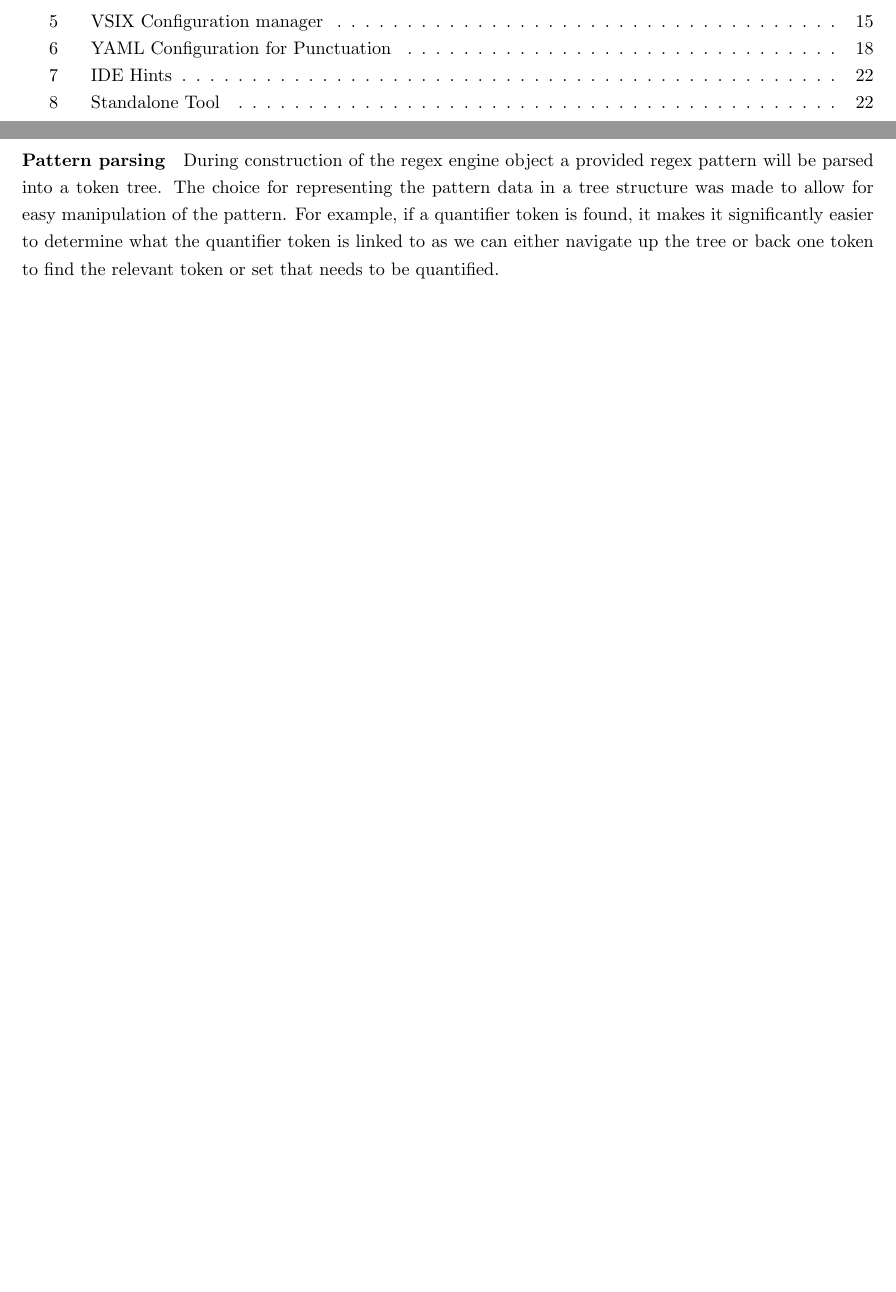
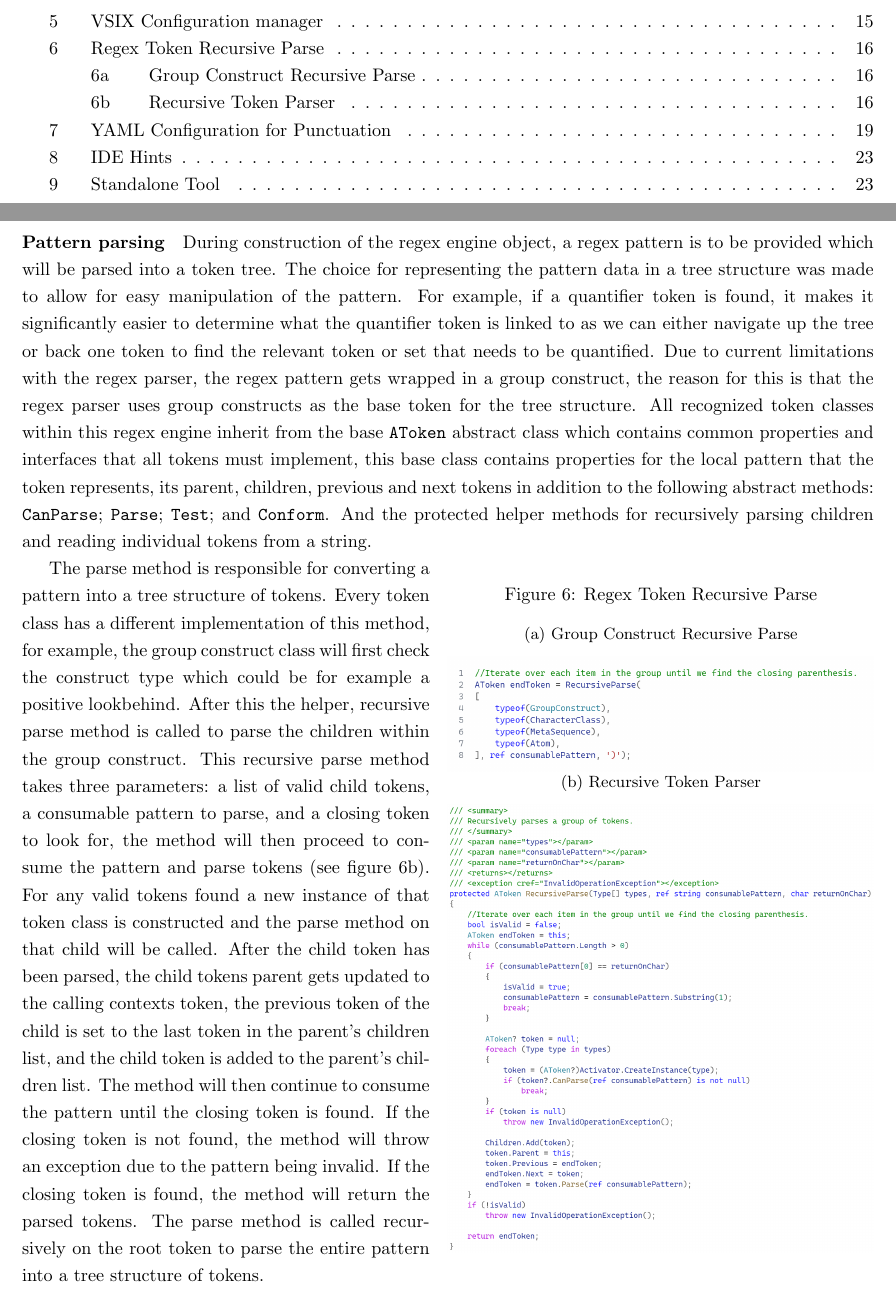
Before and after one commit to ReadieFur/SourceCodeQualityEnhancer-BEngSoftwareEngineeringDissertation-UniversityOfGreenwich, a LaTeX document (report/writeup/Main.tex, which reads report/writeup/Chapters/MainBody/IntegrationAndTesting/NamingEngine.tex): two parts of pages 4 and 17 of 26 before the commit and two parts of pages 4 and 17 of 27 after it, joined at a grey line, cut so that both start at the same text, the shorter picture padded with empty space. Compiled offline with pdfLaTeX.

Commit message:
Update report - Naming engine - input conversion

```diff
--- a/report/writeup/Chapters/MainBody/IntegrationAndTesting/NamingEngine.tex
+++ b/report/writeup/Chapters/MainBody/IntegrationAndTesting/NamingEngine.tex
@@ -11,8 +11,27 @@ As discussed in the prototype, a custom regex engine was necessary to allow for
 The regex engine has three main functions: parse, convert, and match. The parse function is responsible for converting the regex pattern into a list of tokens, the convert function is responsible for converting the tokens into a tree structure, and the match function is responsible for matching the input to the tree structure.
 
 \subsubsubsection{Pattern parsing}
-During construction of the regex engine object a provided regex pattern will be parsed into a token tree. The choice for representing the pattern data in a tree structure was made to allow for easy manipulation of the pattern. For example, if a quantifier token is found, it makes it significantly easier to determine what the quantifier token is linked to as we can either navigate up the tree or back one token to find the relevant token or set that needs to be quantified.
+During construction of the regex engine object, a regex pattern is to be provided which will be parsed into a token tree. The choice for representing the pattern data in a tree structure was made to allow for easy manipulation of the pattern. For example, if a quantifier token is found, it makes it significantly easier to determine what the quantifier token is linked to as we can either navigate up the tree or back one token to find the relevant token or set that needs to be quantified.
 % TODO: Provide detail on the deconstruction of the regex pattern into a tree structure.
+Due to current limitations with the regex parser, the regex pattern gets wrapped in a group construct, the reason for this is that the regex parser uses group constructs as the base token for the tree structure. All recognized token classes within this regex engine inherit from the base \texttt{AToken} abstract class which contains common properties and interfaces that all tokens must implement, this base class contains properties for the local pattern that the token represents, its parent, children, previous and next tokens in addition to the following abstract methods: \texttt{CanParse}; \texttt{Parse}; \texttt{Test}; and \texttt{Conform}. And the protected helper methods for recursively parsing children and reading individual tokens from a string.
+
+\begin{wrapfigure}{r}{0.5\textwidth}
+    \caption{Regex Token Recursive Parse}
+    \label{fig:RegexTokenRecursiveParse}
+    \centering
+    \begin{subfigure}[b]{0.5\textwidth}
+        \caption{Group Construct Recursive Parse}
+        \label{fig:GroupConstructRecursiveParse}
+        \includegraphics[width=\linewidth, height=0.3\textheight, keepaspectratio]{Figures/GroupConstructRecursiveParse.png}
+    \end{subfigure}
+    \begin{subfigure}[b]{0.5\textwidth}
+        \caption{Recursive Token Parser}
+        \label{fig:AToken_RecursiveParse}
+        \includegraphics[width=\linewidth, height=\textheight, keepaspectratio]{Figures/AToken_RecursiveParse.png}
+    \end{subfigure}
+\end{wrapfigure}
+
+The parse method is responsible for converting a pattern into a tree structure of tokens. Every token class has a different implementation of this method, for example, the group construct class will first check the construct type which could be for example a positive lookbehind. After this the helper, recursive parse method is called to parse the children within the group construct. This recursive parse method takes three parameters: a list of valid child tokens, a consumable pattern to parse, and a closing token to look for, the method will then proceed to consume the pattern and parse tokens (see figure \ref{fig:AToken_RecursiveParse}). For any valid tokens found a new instance of that token class is constructed and the parse method on that child will be called. After the child token has been parsed, the child tokens parent gets updated to the calling contexts token, the previous token of the child is set to the last token in the parent's children list, and the child token is added to the parent's children list. The method will then continue to consume the pattern until the closing token is found. If the closing token is not found, the method will throw an exception due to the pattern being invalid. If the closing token is found, the method will return the parsed tokens. The parse method is called recursively on the root token to parse the entire pattern into a tree structure of tokens.
 
 \subsubsubsection{Input conversion}
 The second part of the regex engine is the convert function. This function will attempt to convert an input string to conform to the pattern that the object was initialized with.
--- a/report/writeup/Main.tex
+++ b/report/writeup/Main.tex
@@ -17,7 +17,8 @@
 \usepackage{listings}
 \usepackage{xcolor}
 \usepackage{tabularx}
-\usepackage{subcaption}
+% https://tex.stackexchange.com/questions/97094/how-to-change-the-display-of-subfigures-in-list-of-figures
+\usepackage[list=true,listformat=simple]{subcaption}
 
 % \setcounter{secnumdepth}{4}
 % \setcounter{tocdepth}{4}
```
Also changed, not shown: report/writeup/Chapters/MainBody/IntegrationAndTesting/Testing.tex (+1 -0 lines), report/writeup/Figures/AToken.png (added), report/writeup/Figures/AToken_RecursiveParse.png (added), report/writeup/Figures/GroupConstructRecursiveParse.png (added), report/writeup/Main.pdf, 3 other files.
